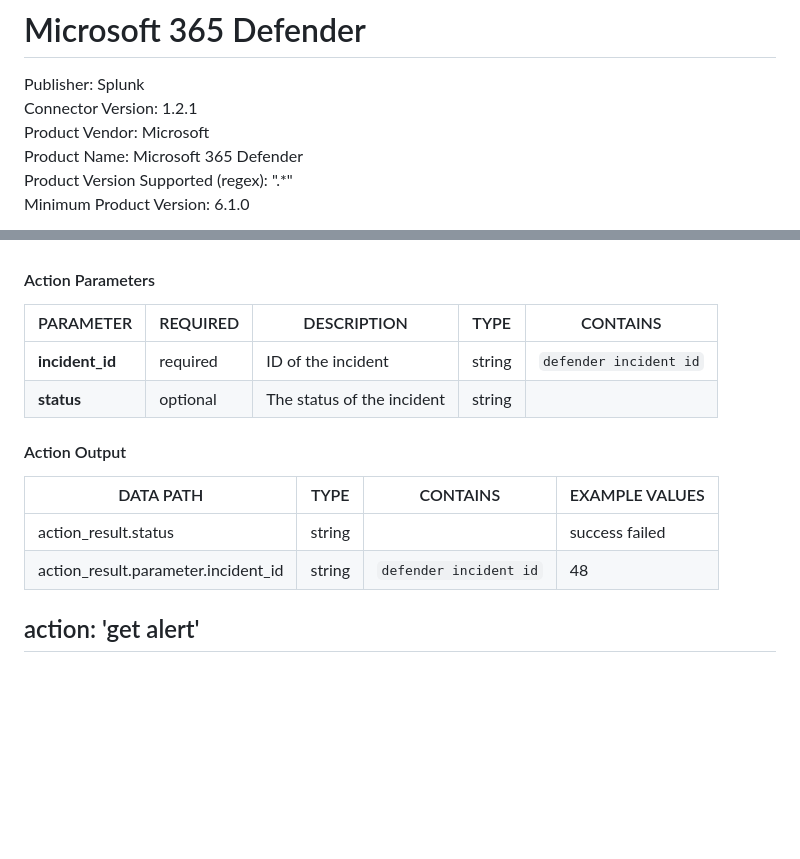
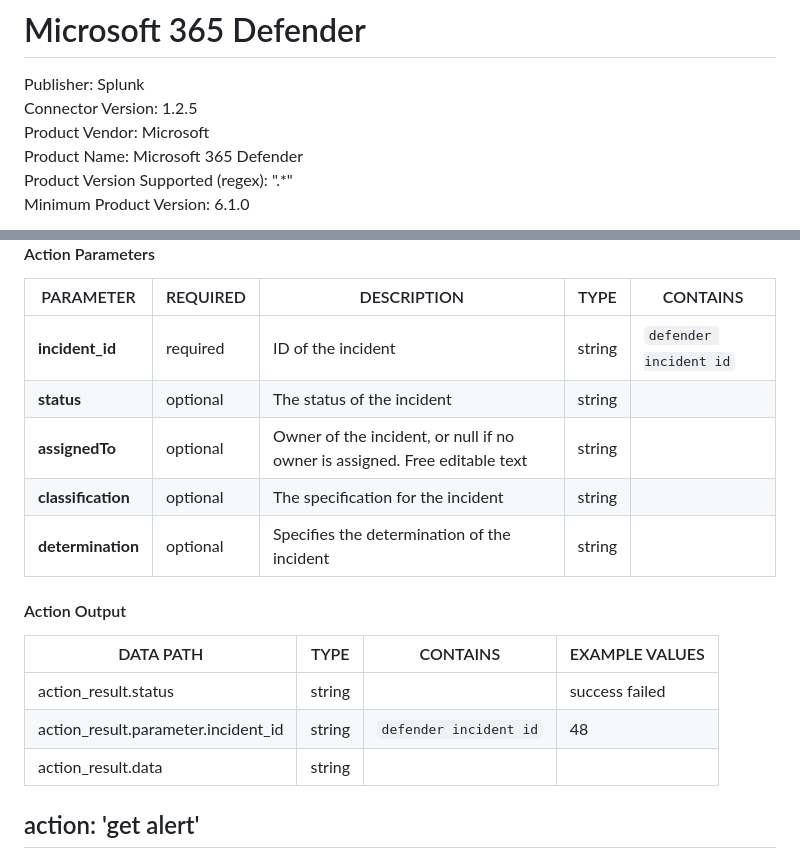
Before and after one commit to splunk-soar-connectors/microsoft365defender, a Markdown page: README.md, 2 parts joined by grey strips. GitHub-like rendering; blank space fills up the shorter version.

```diff
--- a/README.md
+++ b/README.md
@@ -2,7 +2,7 @@
 # Microsoft 365 Defender
 
 Publisher: Splunk
-Connector Version: 1.2.1
+Connector Version: 1.2.5
 Product Vendor: Microsoft
 Product Name: Microsoft 365 Defender
 Product Version Supported (regex): ".\*"
@@ -569,12 +569,16 @@ PARAMETER | REQUIRED | DESCRIPTION | TYPE | CONTAINS
 --------- | -------- | ----------- | ---- | --------
 **incident_id** |  required  | ID of the incident | string |  `defender incident id`
 **status** |  optional  | The status of the incident | string |
+**assignedTo** |  optional  | Owner of the incident, or null if no owner is assigned. Free editable text | string |
+**classification** |  optional  | The specification for the incident | string |
+**determination** |  optional  | Specifies the determination of the incident | string |
 
 #### Action Output
 DATA PATH | TYPE | CONTAINS | EXAMPLE VALUES
 --------- | ---- | -------- | --------------
 action_result.status | string |  |   success  failed
 action_result.parameter.incident_id | string |  `defender incident id`  |   48
+action_result.data | string |  |
 
 ## action: 'get alert'
 Retrieve specific alert by its ID
```
